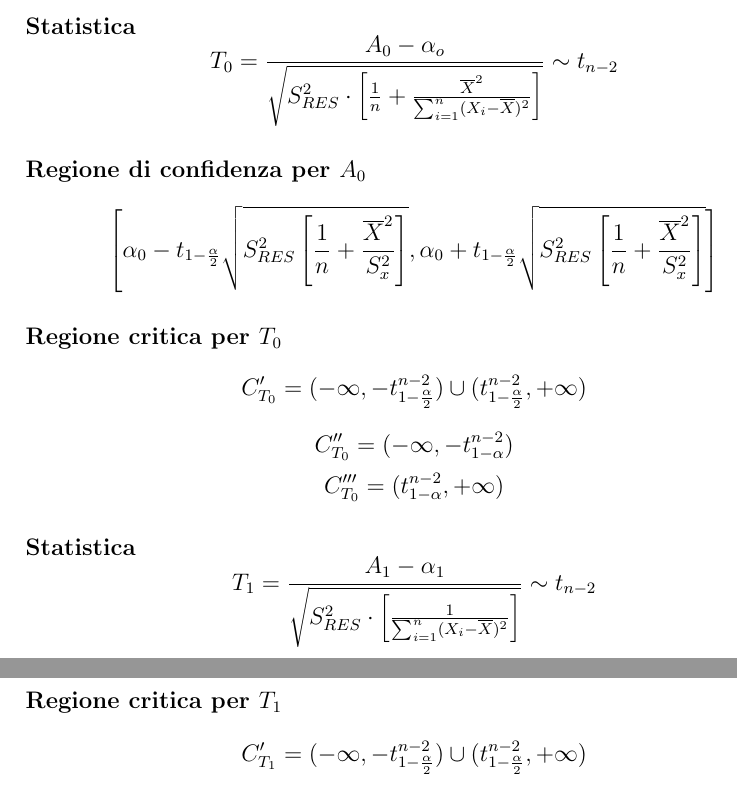
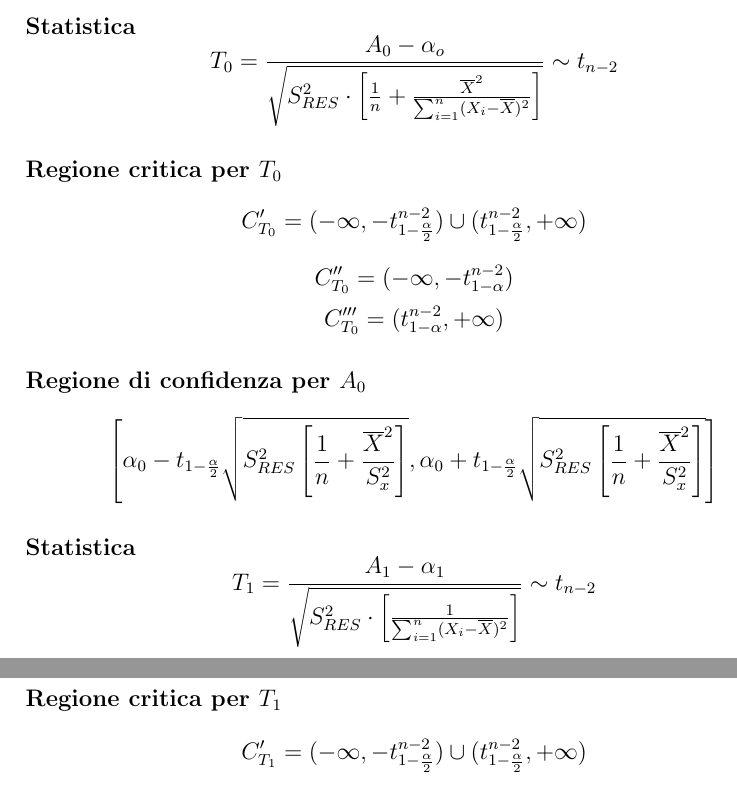
Before and after one commit to gfacchi-dev/appunti-unimib, a LaTeX document (Statistica e Probabilità per l'Informatica/Esercizi.tex): two parts of pages 37 and 38 of 41, joined at a grey line, cut so that both start at the same text. The pictures show the PDF file Statistica e Probabilità per l'Informatica/Esercizi.pdf that the author committed with the source.

Commit message:
corretto errore

```diff
--- a/Statistica e Probabilità per l'Informatica/Esercizi.tex
+++ b/Statistica e Probabilità per l'Informatica/Esercizi.tex
@@ -822,22 +822,24 @@
     \subsubsection{Test}
     \paragraph{Statistica}
     $$T_0 = {{A_0 - \alpha_o}\over{\sqrt{S^2_{RES}\cdot\left[{1\over n}+ {\overline{X}^2 \over \sum_{i=1}^n(X_i - \overline{X})^2}\right]}}} \sim t_{n-2}$$
-    \paragraph{Regione di confidenza per $A_0$}
-    $$\left[\alpha_0 - t_{1-{\alpha \over 2}}\sqrt{S^2_{RES}\left[{1 \over n} + {\overline{X}^2 \over S_x^2}\right]}, \alpha_0 + t_{1-{\alpha \over 2}}\sqrt{S^2_{RES}\left[{1 \over n} + {\overline{X}^2 \over S_x^2}\right]} \right]$$
     \paragraph{Regione critica per $T_0$}
     $$C_{T_0}' = (-\infty, -t^{n-2}_{1-{\alpha \over 2}}) \cup (t^{n-2}_{1-{\alpha \over 2}}, +\infty)$$
     $$C_{T_0}'' = (-\infty, -t^{n-2}_{1-\alpha})$$
     $$C_{T_0}''' = (t^{n-2}_{1-\alpha}, +\infty)$$
+    \paragraph{Regione di confidenza per $A_0$}
+    $$\left[\alpha_0 - t_{1-{\alpha \over 2}}\sqrt{S^2_{RES}\left[{1 \over n} + {\overline{X}^2 \over S_x^2}\right]}, \alpha_0 + t_{1-{\alpha \over 2}}\sqrt{S^2_{RES}\left[{1 \over n} + {\overline{X}^2 \over S_x^2}\right]} \right]$$
+
     \paragraph{Statistica}
     $$T_1 = {{A_1 - \alpha_1}\over{\sqrt{S^2_{RES}\cdot\left[{1 \over \sum_{i=1}^n(X_i - \overline{X})^2}\right]}}} \sim t_{n-2}$$
-    \paragraph{Regione di confidenza per $A_1$}
-    $$\left[\alpha_1 - t_{1-{\alpha \over 2}}\sqrt{S^2_{RES}{1 \over S_x^2}}, \alpha_1 + t_{1-{\alpha \over 2}}\sqrt{S^2_{RES}{1 \over S_x^2}} \right]$$
     \paragraph{Regione critica per $T_1$}
     $$C_{T_1}' = (-\infty, -t^{n-2}_{1-{\alpha \over 2}}) \cup (t^{n-2}_{1-{\alpha \over 2}}, +\infty)$$
     $$C_{T_1}'' = (-\infty, -t^{n-2}_{1-\alpha})$$
     $$C_{T_1}''' = (t^{n-2}_{1-\alpha}, +\infty)$$
+    \paragraph{Regione di confidenza per $A_1$}
+    $$\left[\alpha_1 - t_{1-{\alpha \over 2}}\sqrt{S^2_{RES}{1 \over S_x^2}}, \alpha_1 + t_{1-{\alpha \over 2}}\sqrt{S^2_{RES}{1 \over S_x^2}} \right]$$
+
     \subsubsection{Attendibilità del modello lineare}
-    \paragraph{Statistica} $\tilde{F}=(n-2){D_{SP} \over D_{RES}}= {D_{SP} \over S^2{RES}} \sim F_{(1, n-2)}$
+    \paragraph{Statistica} $\tilde{F}=(n-2){D_{SP} \over D_{RES}}= {D_{SP} \over S^2_{RES}} \sim F_{(1, n-2)}$
 
 
     \newpage
```
Also changed, not shown: Statistica e Probabilità per l'Informatica/Esercizi.pdf.
